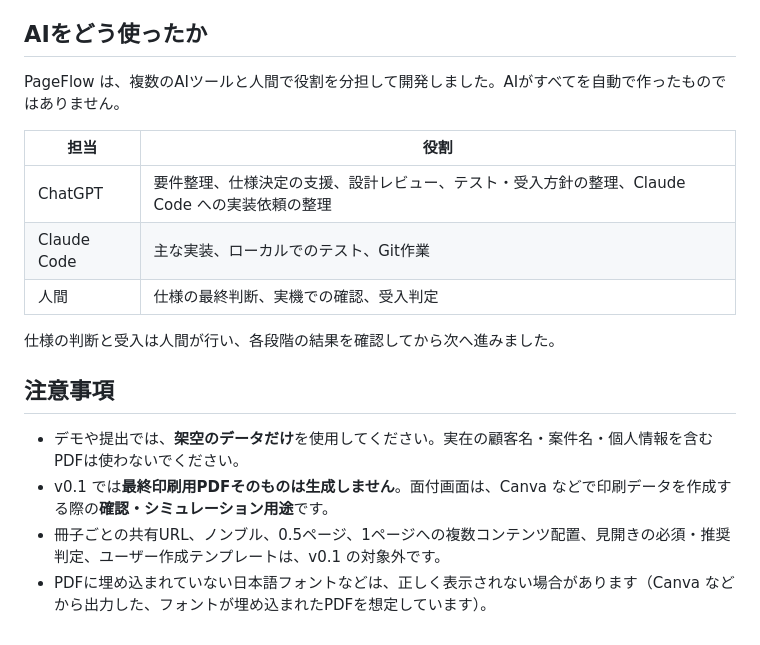
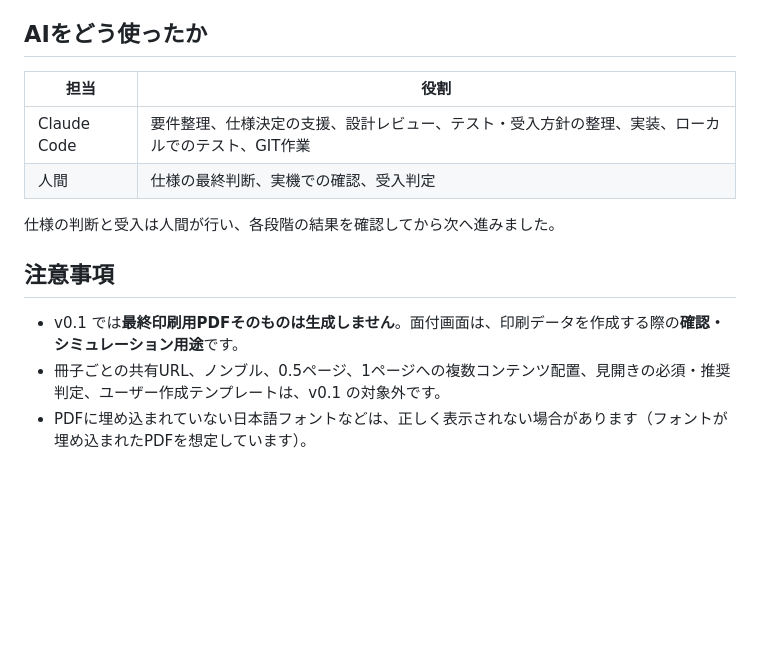
Before and after one commit to sup-mhasebe/pageflow, a Markdown page: README.md, the part around the change. Drawn GitHub-style; blank space fills up the shorter version.

```diff
--- a/README.md
+++ b/README.md
@@ -178,19 +178,15 @@ pageflow/
 
 ## AIをどう使ったか
 
-PageFlow は、複数のAIツールと人間で役割を分担して開発しました。AIがすべてを自動で作ったものではありません。
-
 | 担当 | 役割 |
 |---|---|
-| ChatGPT | 要件整理、仕様決定の支援、設計レビュー、テスト・受入方針の整理、Claude Code への実装依頼の整理 |
-| Claude Code | 主な実装、ローカルでのテスト、Git作業 |
+| Claude Code | 要件整理、仕様決定の支援、設計レビュー、テスト・受入方針の整理、実装、ローカルでのテスト、GIT作業 |
 | 人間 | 仕様の最終判断、実機での確認、受入判定 |
 
 仕様の判断と受入は人間が行い、各段階の結果を確認してから次へ進みました。
 
 ## 注意事項
 
-- デモや提出では、**架空のデータだけ**を使用してください。実在の顧客名・案件名・個人情報を含むPDFは使わないでください。
-- v0.1 では**最終印刷用PDFそのものは生成しません**。面付画面は、Canva などで印刷データを作成する際の**確認・シミュレーション用途**です。
+- v0.1 では**最終印刷用PDFそのものは生成しません**。面付画面は、印刷データを作成する際の**確認・シミュレーション用途**です。
 - 冊子ごとの共有URL、ノンブル、0.5ページ、1ページへの複数コンテンツ配置、見開きの必須・推奨判定、ユーザー作成テンプレートは、v0.1 の対象外です。
-- PDFに埋め込まれていない日本語フォントなどは、正しく表示されない場合があります（Canva などから出力した、フォントが埋め込まれたPDFを想定しています）。
+- PDFに埋め込まれていない日本語フォントなどは、正しく表示されない場合があります（フォントが埋め込まれたPDFを想定しています）。
```
